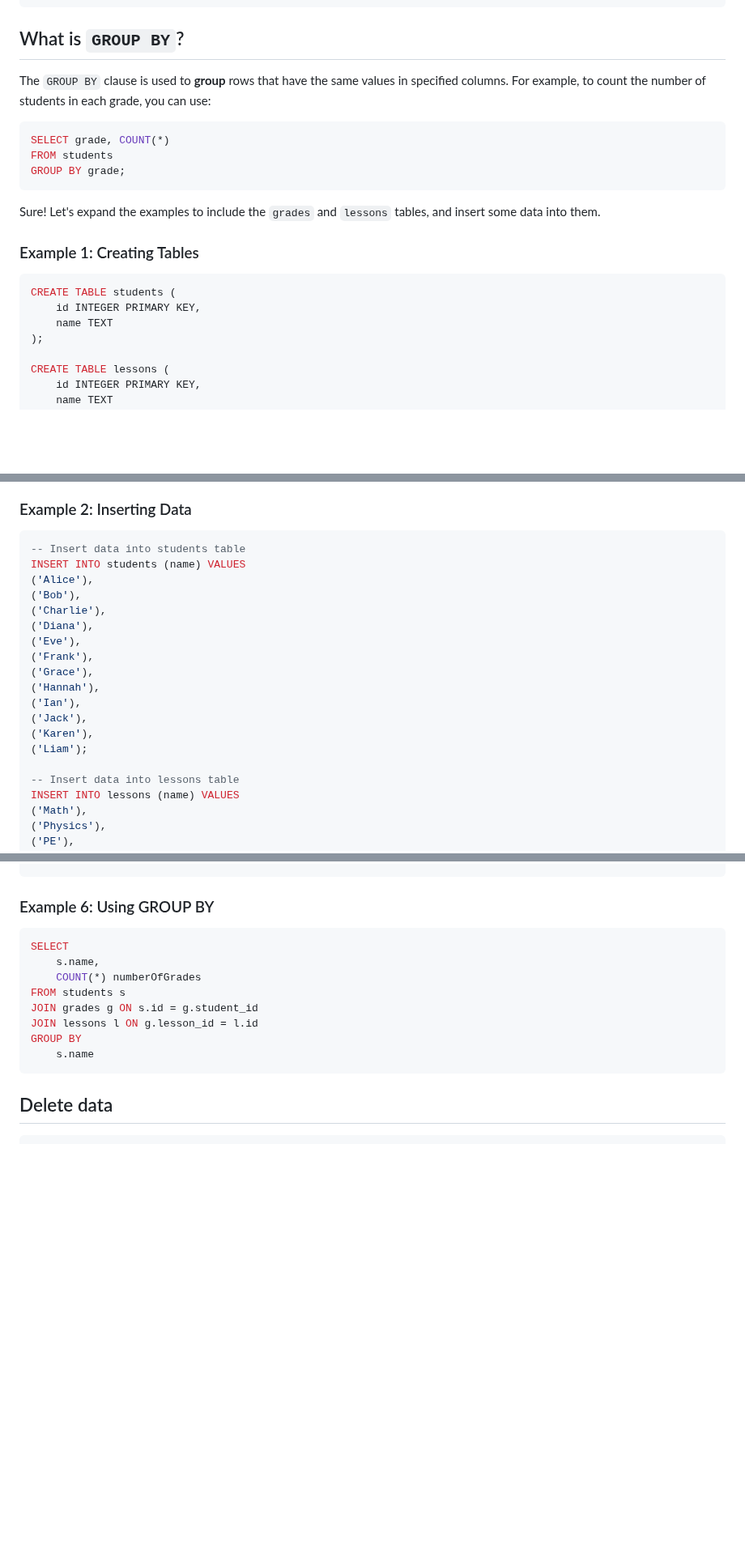
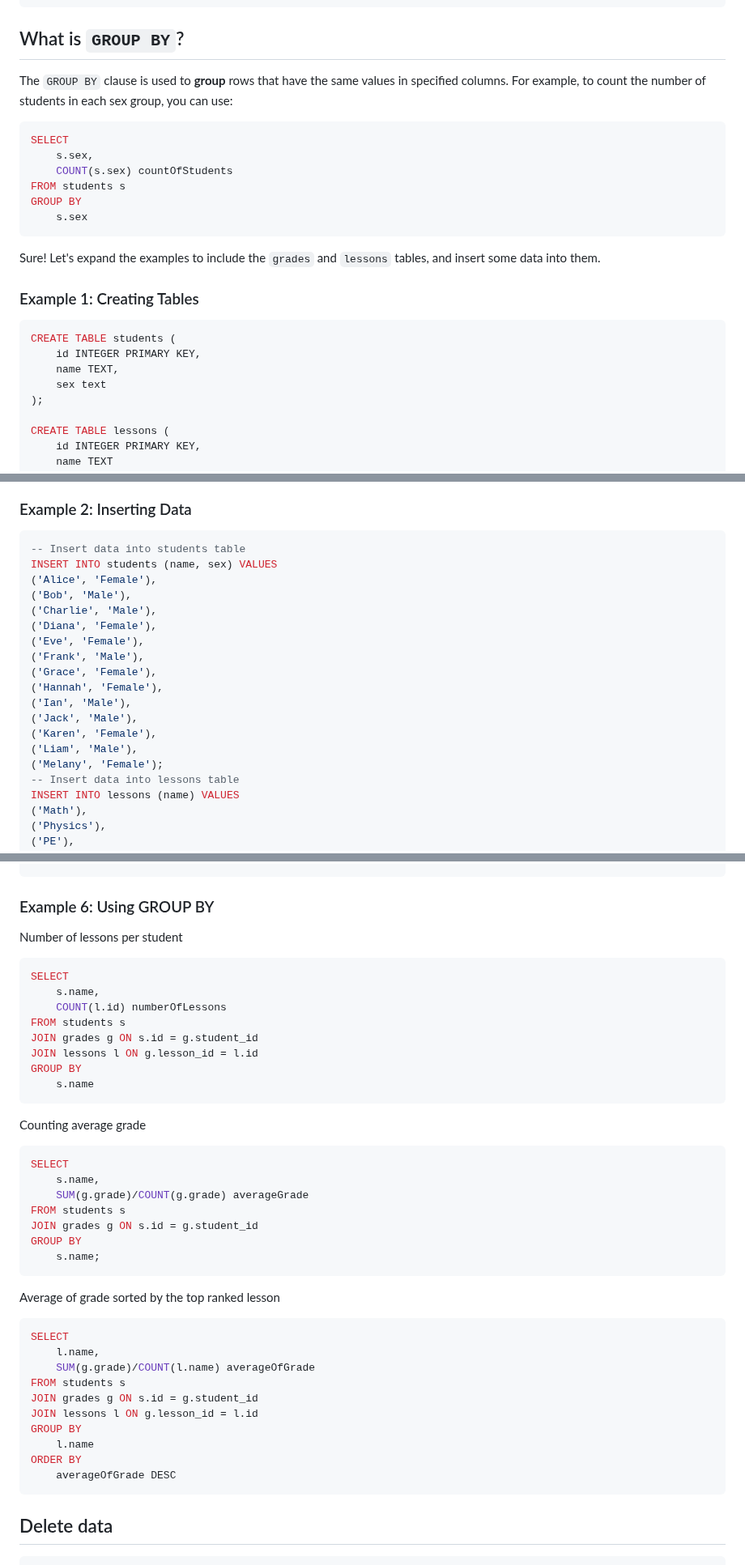
Before and after one commit to SpsKnSK/api, a Markdown page: Extra/FinancialDb/readme.md, 3 parts joined by grey strips. Shown at 81% size. Drawn GitHub-style; blank space fills up the shorter version.

Commit message:
Added more examples

````diff
--- a/Extra/FinancialDb/readme.md
+++ b/Extra/FinancialDb/readme.md
@@ -61,12 +61,15 @@ WHERE grade > 80;
 
 ## What is `GROUP BY`?
 
-The `GROUP BY` clause is used to **group** rows that have the same values in specified columns. For example, to count the number of students in each grade, you can use:
+The `GROUP BY` clause is used to **group** rows that have the same values in specified columns. For example, to count the number of students in each sex group, you can use:
 
 ```sql
-SELECT grade, COUNT(*)
-FROM students
-GROUP BY grade;
+SELECT
+	s.sex,
+	COUNT(s.sex) countOfStudents
+FROM students s
+GROUP BY
+	s.sex
 ```
 
 Sure! Let's expand the examples to include the `grades` and `lessons` tables, and insert some data into them.
@@ -76,7 +79,8 @@ Sure! Let's expand the examples to include the `grades` and `lessons` tables, an
 ```sql
 CREATE TABLE students (
     id INTEGER PRIMARY KEY,
-    name TEXT
+    name TEXT,
+    sex text
 );
 
 CREATE TABLE lessons (
@@ -98,20 +102,20 @@ CREATE TABLE grades (
 
 ```sql
 -- Insert data into students table
-INSERT INTO students (name) VALUES
-('Alice'),
-('Bob'),
-('Charlie'),
-('Diana'),
-('Eve'),
-('Frank'),
-('Grace'),
-('Hannah'),
-('Ian'),
-('Jack'),
-('Karen'),
-('Liam');
-
+INSERT INTO students (name, sex) VALUES
+('Alice', 'Female'),
+('Bob', 'Male'),
+('Charlie', 'Male'),
+('Diana', 'Female'),
+('Eve', 'Female'),
+('Frank', 'Male'),
+('Grace', 'Female'),
+('Hannah', 'Female'),
+('Ian', 'Male'),
+('Jack', 'Male'),
+('Karen', 'Female'),
+('Liam', 'Male'),
+('Melany', 'Female');
 -- Insert data into lessons table
 INSERT INTO lessons (name) VALUES
 ('Math'),
@@ -218,11 +222,11 @@ WHERE
 ```
 
 ### Example 6: Using GROUP BY
-
+Number of lessons per student
 ```sql
 SELECT
 	s.name,
-	COUNT(*) numberOfGrades
+	COUNT(l.id) numberOfLessons
 FROM students s
 JOIN grades g ON s.id = g.student_id
 JOIN lessons l ON g.lesson_id = l.id
@@ -230,6 +234,29 @@ GROUP BY
 	s.name
 ```
 
+Counting average grade
+```sql
+SELECT
+	s.name,
+	SUM(g.grade)/COUNT(g.grade) averageGrade
+FROM students s
+JOIN grades g ON s.id = g.student_id
+GROUP BY
+	s.name;
+```
+Average of grade sorted by the top ranked lesson
+```sql
+SELECT
+	l.name,
+	SUM(g.grade)/COUNT(l.name) averageOfGrade
+FROM students s
+JOIN grades g ON s.id = g.student_id
+JOIN lessons l ON g.lesson_id = l.id
+GROUP BY
+	l.name
+ORDER BY
+	averageOfGrade DESC
+```
 ## Delete data
 ```sql
 DELETE FROM grades;
````
